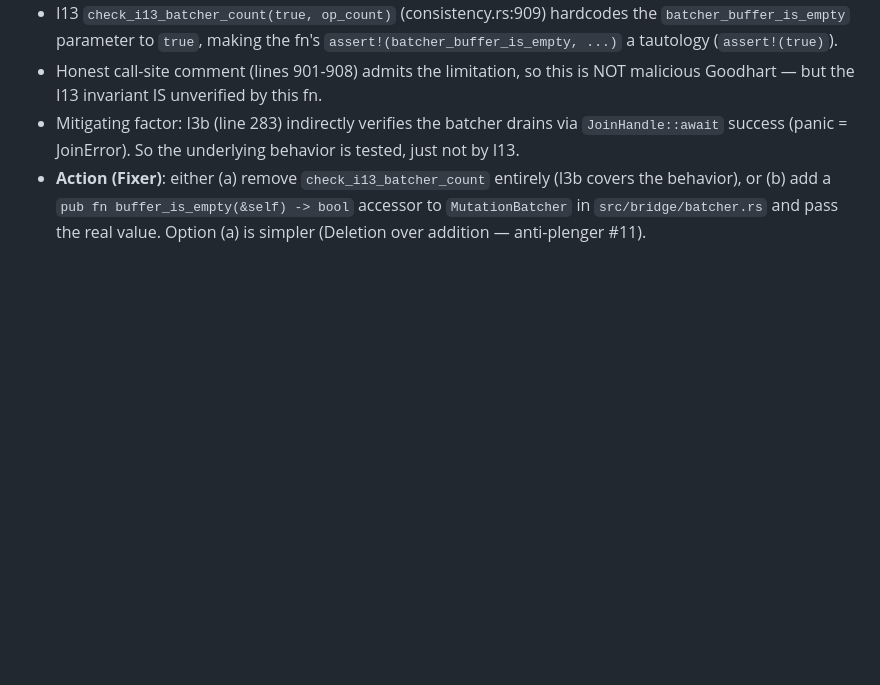
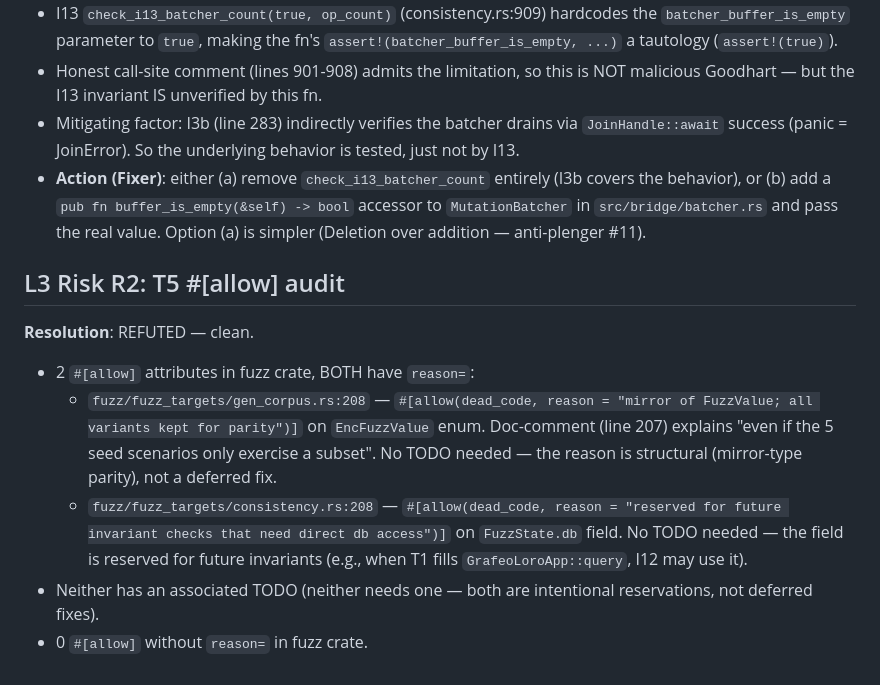
Before and after one commit to OndeHQ/grafeo-loro, a Markdown page: docs/phase-6/p6-hunt.md, the part around the change. Rendered like a GitHub page; blank space fills up the shorter version.

Commit message:
P6-HUNT: R2 fuzz #[allow] audit

```diff
--- a/docs/phase-6/p6-hunt.md
+++ b/docs/phase-6/p6-hunt.md
@@ -133,3 +133,13 @@
 - Honest call-site comment (lines 901-908) admits the limitation, so this is NOT malicious Goodhart — but the I13 invariant IS unverified by this fn.
 - Mitigating factor: I3b (line 283) indirectly verifies the batcher drains via `JoinHandle::await` success (panic = JoinError). So the underlying behavior is tested, just not by I13.
 - **Action (Fixer)**: either (a) remove `check_i13_batcher_count` entirely (I3b covers the behavior), or (b) add a `pub fn buffer_is_empty(&self) -> bool` accessor to `MutationBatcher` in `src/bridge/batcher.rs` and pass the real value. Option (a) is simpler (Deletion over addition — anti-plenger #11).
+
+## L3 Risk R2: T5 #[allow] audit
+
+**Resolution**: REFUTED — clean.
+
+- 2 `#[allow]` attributes in fuzz crate, BOTH have `reason=`:
+  - `fuzz/fuzz_targets/gen_corpus.rs:208` — `#[allow(dead_code, reason = "mirror of FuzzValue; all variants kept for parity")]` on `EncFuzzValue` enum. Doc-comment (line 207) explains "even if the 5 seed scenarios only exercise a subset". No TODO needed — the reason is structural (mirror-type parity), not a deferred fix.
+  - `fuzz/fuzz_targets/consistency.rs:208` — `#[allow(dead_code, reason = "reserved for future invariant checks that need direct db access")]` on `FuzzState.db` field. No TODO needed — the field is reserved for future invariants (e.g., when T1 fills `GrafeoLoroApp::query`, I12 may use it).
+- Neither has an associated TODO (neither needs one — both are intentional reservations, not deferred fixes).
+- 0 `#[allow]` without `reason=` in fuzz crate.
```
